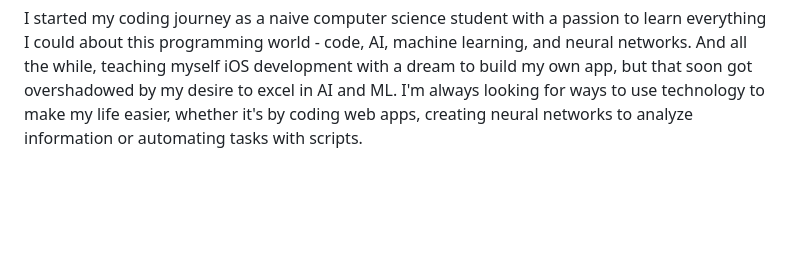
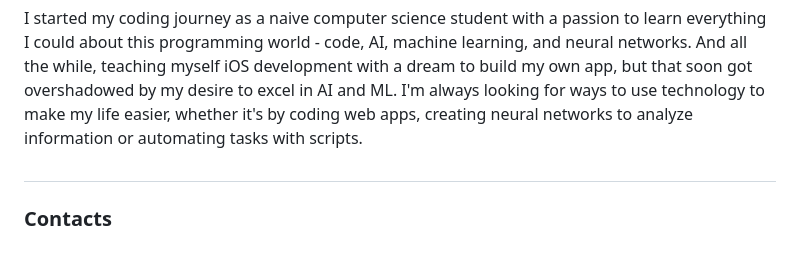
Before and after one commit to PranavaKCode/PranavaKCode.github.io, a Markdown page: README.md, the part around the change. GitHub-like rendering; folded sections open; blank space fills up the shorter version.

```diff
--- a/README.md
+++ b/README.md
@@ -47,5 +47,8 @@ Hey there, I'm Pranava, an 8th-grade student with a passion for computer science
  <summary><h3>👨‍💻 Pranava's Coding Journey</h3></summary>
    I started my coding journey as a naive computer science student with a passion to learn everything I could about this programming world - code, AI, machine learning, and neural networks. And all the while, teaching myself iOS development with a dream to build my own app, but that soon got overshadowed by my desire to excel in AI and ML.  I'm always looking for ways to use technology to make my life easier, whether it's by coding web apps, creating neural networks to analyze information or automating tasks with scripts.
 
+#
+
+###  Contacts
 [website]: PranavaKCode.github.io
 [youtube]: https://www.youtube.com/@thecapitalist4560
```
